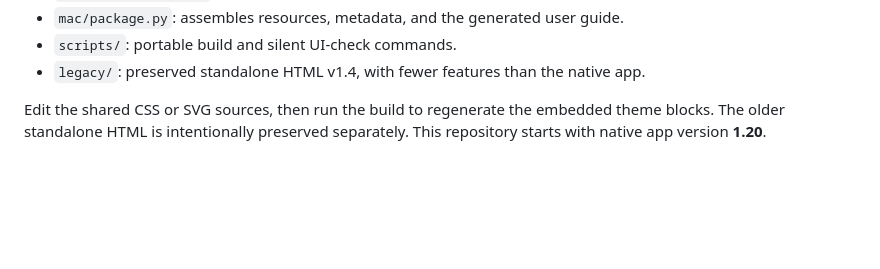
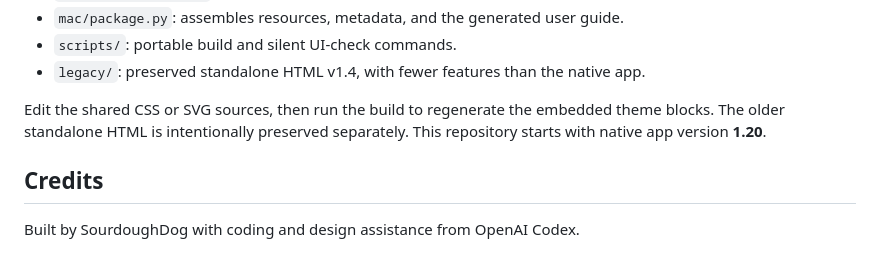
Before and after one commit to SourdoughDog/fretboard-companion, a Markdown page: README.md, the part around the change. Drawn GitHub-style; blank space fills up the shorter version.

Commit message:
Credit OpenAI Codex assistance

```diff
--- a/README.md
+++ b/README.md
@@ -73,3 +73,5 @@ The logic suite covers scales, chords, harmony, search, progression editing, sha
 - `legacy/`: preserved standalone HTML v1.4, with fewer features than the native app.
 
 Edit the shared CSS or SVG sources, then run the build to regenerate the embedded theme blocks. The older standalone HTML is intentionally preserved separately. This repository starts with native app version **1.20**.
+## Credits
+Built by SourdoughDog with coding and design assistance from OpenAI Codex.
```
